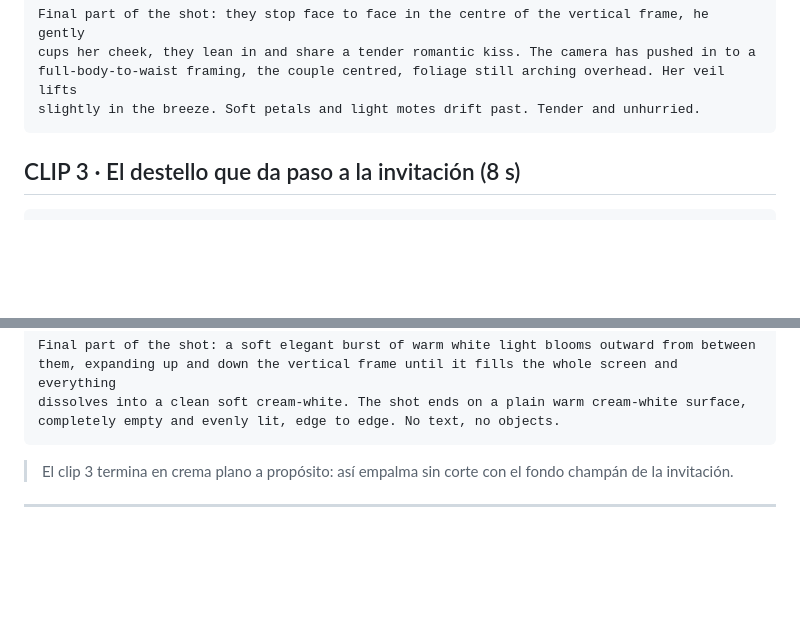
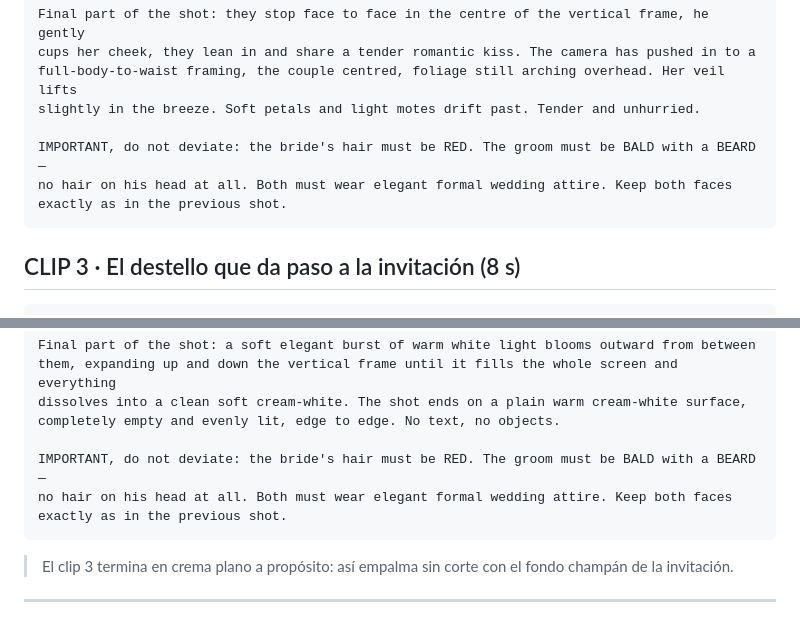
Before and after one commit to alejandro090503/boda-raiza-hernandez-y-orlando-acevedo, a Markdown page: PROMPTS-FLOW.md, 2 parts joined by grey strips. GitHub-like rendering; blank space fills up the shorter version.

Commit message:
docs: reforzar rasgos y continuidad en los clips 2 y 3
Co-Authored-By: Claude Opus 5 <noreply@anthropic.com>

````diff
--- a/PROMPTS-FLOW.md
+++ b/PROMPTS-FLOW.md
@@ -105,6 +105,10 @@ Final part of the shot: they stop face to face in the centre of the vertical fra
 cups her cheek, they lean in and share a tender romantic kiss. The camera has pushed in to a
 full-body-to-waist framing, the couple centred, foliage still arching overhead. Her veil lifts
 slightly in the breeze. Soft petals and light motes drift past. Tender and unhurried.
+
+IMPORTANT, do not deviate: the bride's hair must be RED. The groom must be BALD with a BEARD —
+no hair on his head at all. Both must wear elegant formal wedding attire. Keep both faces
+exactly as in the previous shot.
 ```
 
 ## CLIP 3 · El destello que da paso a la invitación (8 s)
@@ -124,6 +128,10 @@ Final part of the shot: a soft elegant burst of warm white light blooms outward
 them, expanding up and down the vertical frame until it fills the whole screen and everything
 dissolves into a clean soft cream-white. The shot ends on a plain warm cream-white surface,
 completely empty and evenly lit, edge to edge. No text, no objects.
+
+IMPORTANT, do not deviate: the bride's hair must be RED. The groom must be BALD with a BEARD —
+no hair on his head at all. Both must wear elegant formal wedding attire. Keep both faces
+exactly as in the previous shot.
 ```
 
 > El clip 3 termina en crema plano a propósito: así empalma sin corte con el fondo champán
````
